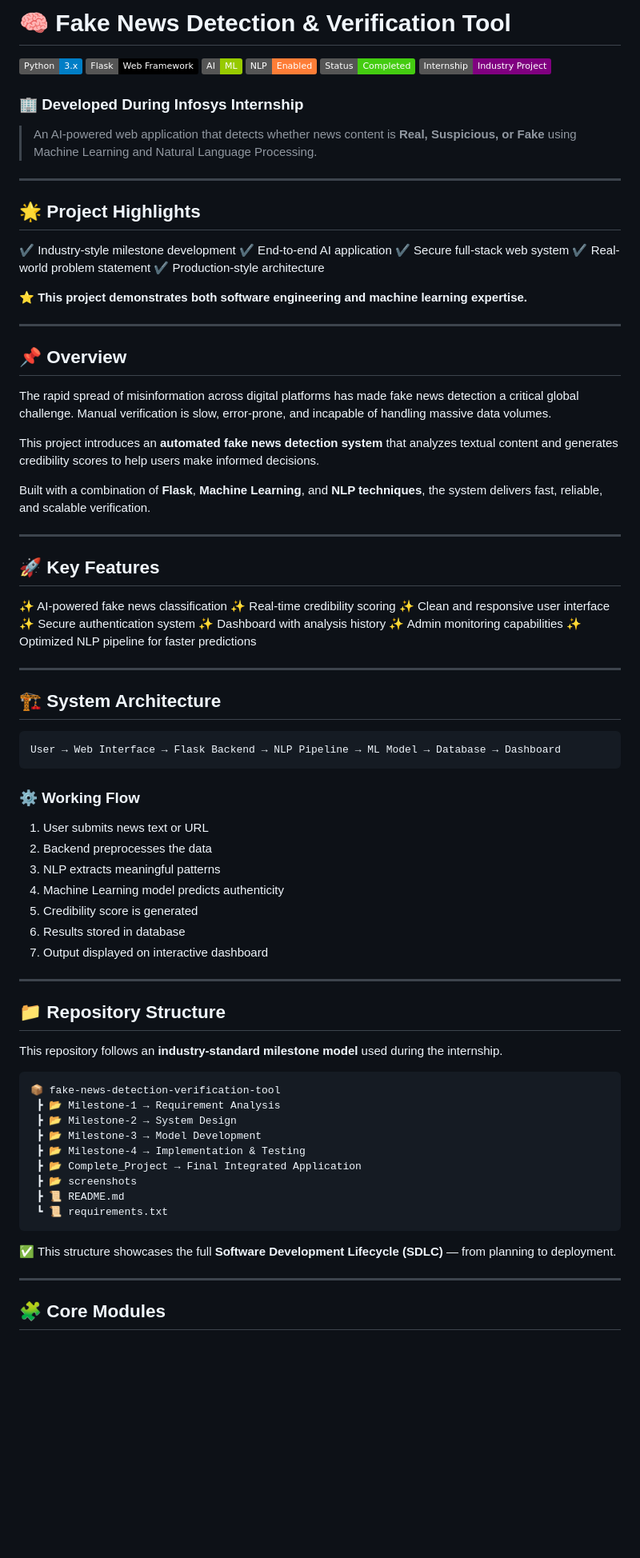
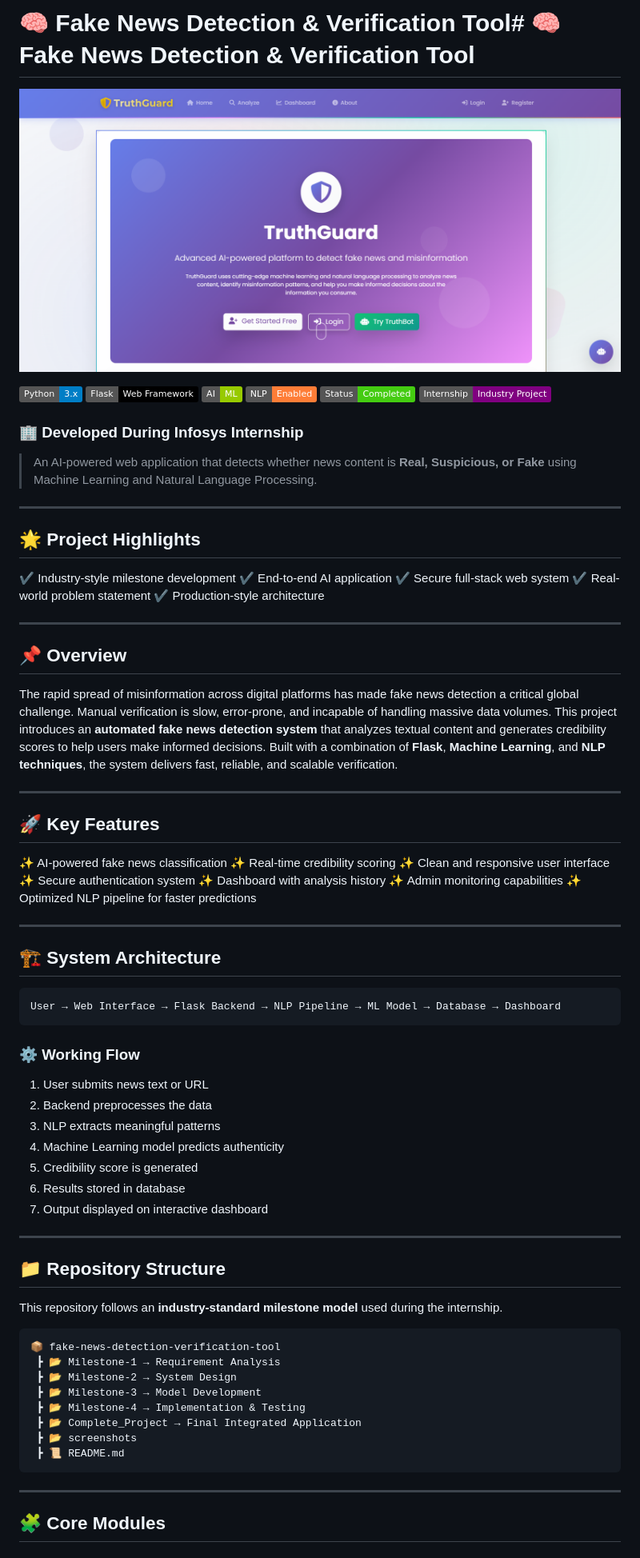
Before and after one commit to Mounika-39/fake-news-detection-verification-tool, a Markdown page: README.md, the part around one of its changes. Shown at 80% size. GitHub-like rendering; badges without logos; blank space fills up the shorter version.

````diff
--- a/README.md
+++ b/README.md
@@ -1,39 +1,31 @@
-# 🧠 Fake News Detection & Verification Tool
+# 🧠 Fake News Detection & Verification Tool# 🧠 Fake News Detection & Verification Tool
+
+![TruthGuard Homepage](Milestone-1/screenshots/homepage1.png)
+
+
 ![Python](https://img.shields.io/badge/Python-3.x-blue)
 ![Flask](https://img.shields.io/badge/Flask-Web_Framework-black)
 ![Machine Learning](https://img.shields.io/badge/AI-ML-green)
 ![NLP](https://img.shields.io/badge/NLP-Enabled-orange)
 ![Status](https://img.shields.io/badge/Status-Completed-success)
 ![Internship Project](https://img.shields.io/badge/Internship-Industry_Project-purple)
-
 ### 🏢 Developed During Infosys Internship
-
 > An AI-powered web application that detects whether news content is **Real, Suspicious, or Fake** using Machine Learning and Natural Language Processing.
-
 ---
-
 ## 🌟 Project Highlights
-
 ✔ Industry-style milestone development
 ✔ End-to-end AI application
 ✔ Secure full-stack web system
 ✔ Real-world problem statement
 ✔ Production-style architecture
 
-⭐ **This project demonstrates both software engineering and machine learning expertise.**
-
 ---
-
 ## 📌 Overview
-
 The rapid spread of misinformation across digital platforms has made fake news detection a critical global challenge. Manual verification is slow, error-prone, and incapable of handling massive data volumes.
-
 This project introduces an **automated fake news detection system** that analyzes textual content and generates credibility scores to help users make informed decisions.
-
 Built with a combination of **Flask**, **Machine Learning**, and **NLP techniques**, the system delivers fast, reliable, and scalable verification.
 
 ---
-
 ## 🚀 Key Features
 
 ✨ AI-powered fake news classification
@@ -45,15 +37,11 @@ Built with a combination of **Flask**, **Machine Learning**, and **NLP technique
 ✨ Optimized NLP pipeline for faster predictions
 
 ---
-
 ## 🏗️ System Architecture
-
 ```
 User → Web Interface → Flask Backend → NLP Pipeline → ML Model → Database → Dashboard
 ```
-
 ### ⚙️ Working Flow
-
 1. User submits news text or URL
 2. Backend preprocesses the data
 3. NLP extracts meaningful patterns
@@ -61,13 +49,9 @@ User → Web Interface → Flask Backend → NLP Pipeline → ML Model → Datab
 5. Credibility score is generated
 6. Results stored in database
 7. Output displayed on interactive dashboard
-
 ---
-
 ## 📁 Repository Structure
-
 This repository follows an **industry-standard milestone model** used during the internship.
-
 ```
 📦 fake-news-detection-verification-tool
  ┣ 📂 Milestone-1 → Requirement Analysis
@@ -77,11 +61,7 @@ This repository follows an **industry-standard milestone model** used during the
  ┣ 📂 Complete_Project → Final Integrated Application
  ┣ 📂 screenshots
  ┣ 📜 README.md
- ┗ 📜 requirements.txt
 ```
-
-✅ This structure showcases the full **Software Development Lifecycle (SDLC)** — from planning to deployment.
-
 ---
 
 ## 🧩 Core Modules
````
Also changed, not shown: other parts of README.md (+0 -29 lines).
